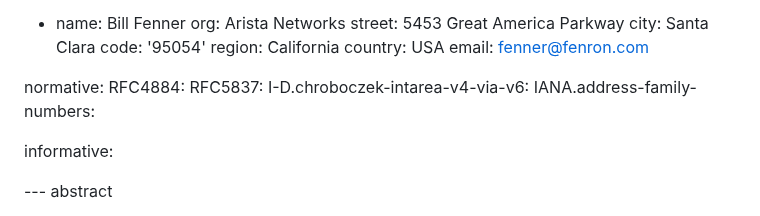
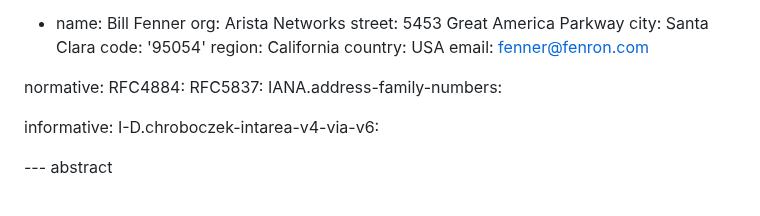
Before and after one commit to fenner/icmp-node-id, a Markdown page: draft-fenner-intarea-extended-icmp-hostid.md, the part around the change. Rendered like a GitHub page.

Commit message:
Make draft-chroboczek informative

```diff
--- a/draft-fenner-intarea-extended-icmp-hostid.md
+++ b/draft-fenner-intarea-extended-icmp-hostid.md
@@ -36,10 +36,10 @@ author:
 normative:
   RFC4884:
   RFC5837:
-  I-D.chroboczek-intarea-v4-via-v6:
   IANA.address-family-numbers:
 
 informative:
+  I-D.chroboczek-intarea-v4-via-v6:
 
 
 --- abstract
```
